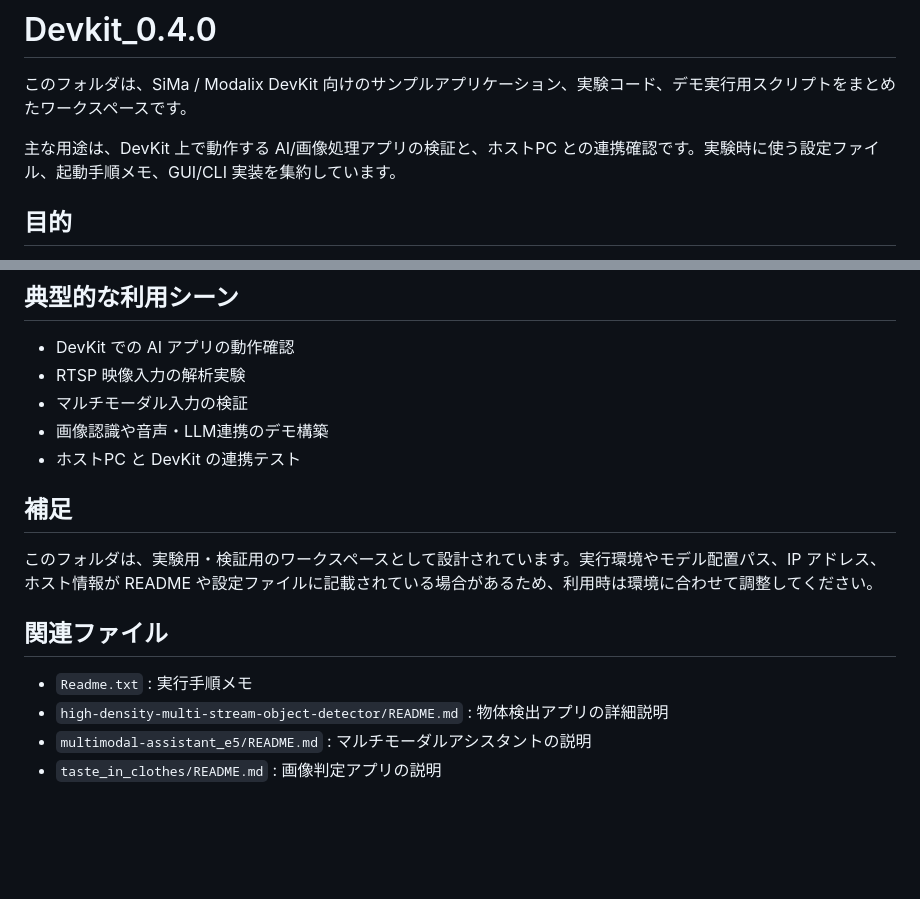
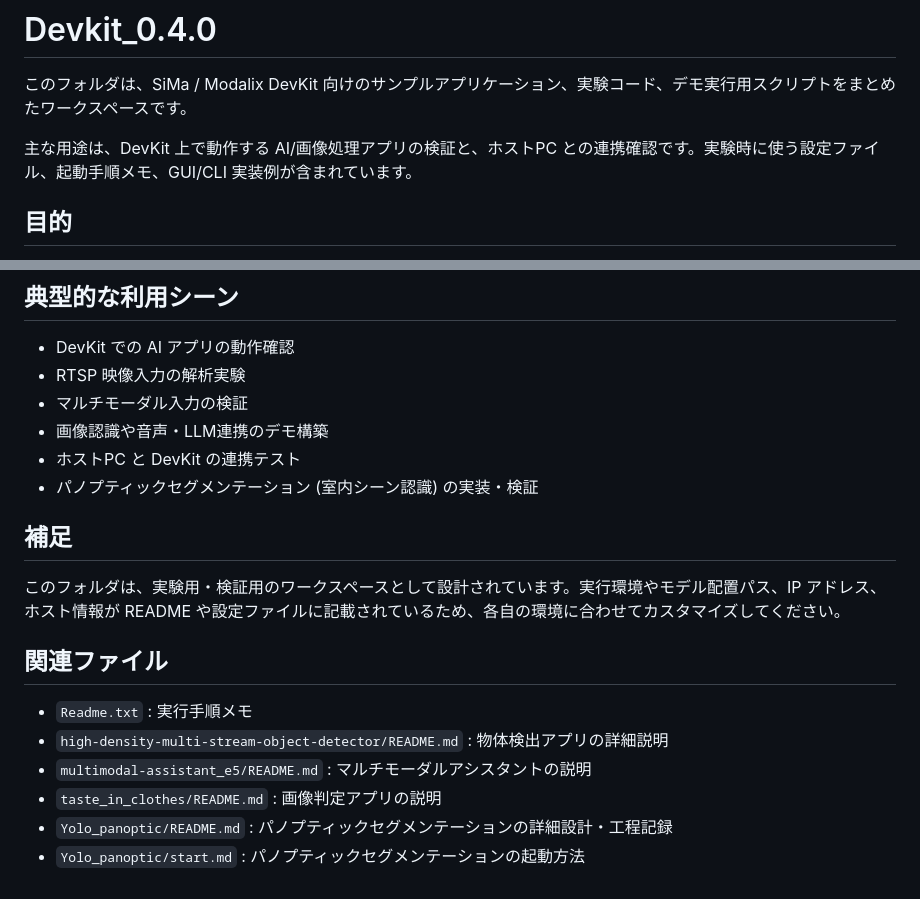
Before and after one commit to Shimemar/sima, a Markdown page: Devkit_0.4.0/README.md, 2 parts joined by grey strips. GitHub-like rendering; blank space fills up the shorter version.

```diff
--- a/Devkit_0.4.0/README.md
+++ b/Devkit_0.4.0/README.md
@@ -2,7 +2,7 @@
 
 このフォルダは、SiMa / Modalix DevKit 向けのサンプルアプリケーション、実験コード、デモ実行用スクリプトをまとめたワークスペースです。
 
-主な用途は、DevKit 上で動作する AI/画像処理アプリの検証と、ホストPC との連携確認です。実験時に使う設定ファイル、起動手順メモ、GUI/CLI 実装を集約しています。
+主な用途は、DevKit 上で動作する AI/画像処理アプリの検証と、ホストPC との連携確認です。実験時に使う設定ファイル、起動手順メモ、GUI/CLI 実装例が含まれています。
 
 ## 目的
 
@@ -72,10 +128,11 @@ DevKit / HOSTPC での起動手順や、デモ実行用コマンドがまとめ
 - マルチモーダル入力の検証
 - 画像認識や音声・LLM連携のデモ構築
 - ホストPC と DevKit の連携テスト
+- パノプティックセグメンテーション (室内シーン認識) の実装・検証
 
 ## 補足
 
-このフォルダは、実験用・検証用のワークスペースとして設計されています。実行環境やモデル配置パス、IP アドレス、ホスト情報が README や設定ファイルに記載されている場合があるため、利用時は環境に合わせて調整してください。
+このフォルダは、実験用・検証用のワークスペースとして設計されています。実行環境やモデル配置パス、IP アドレス、ホスト情報が README や設定ファイルに記載されているため、各自の環境に合わせてカスタマイズしてください。
 
 ## 関連ファイル
 
@@ -83,3 +140,5 @@ DevKit / HOSTPC での起動手順や、デモ実行用コマンドがまとめ
 - `high-density-multi-stream-object-detector/README.md` : 物体検出アプリの詳細説明
 - `multimodal-assistant_e5/README.md` : マルチモーダルアシスタントの説明
 - `taste_in_clothes/README.md` : 画像判定アプリの説明
+- `Yolo_panoptic/README.md` : パノプティックセグメンテーションの詳細設計・工程記録
+- `Yolo_panoptic/start.md` : パノプティックセグメンテーションの起動方法
```
Also changed, not shown: other parts of Devkit_0.4.0/README.md (+57 -1 lines).
